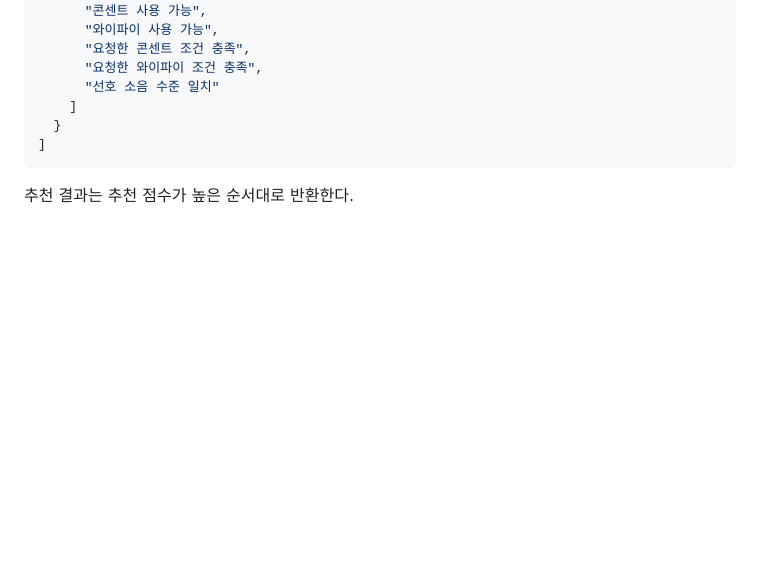
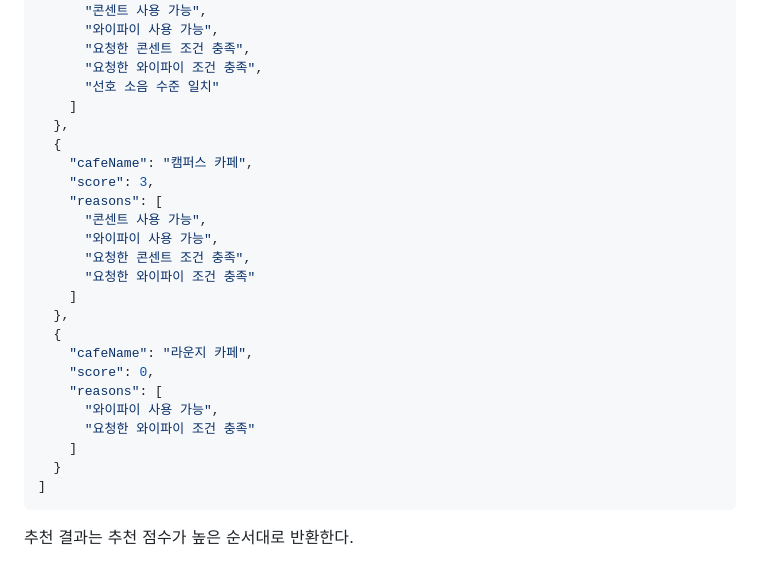
Before and after one commit to beentteum/beentteum_POC0, a Markdown page: seonwoo/README.md, the part around the change. GitHub-like rendering; blank space fills up the shorter version.

Commit message:
fix: align recommendation logic and documentation

````diff
--- a/seonwoo/README.md
+++ b/seonwoo/README.md
@@ -320,6 +320,24 @@ POST /api/recommendations
       "요청한 와이파이 조건 충족",
       "선호 소음 수준 일치"
     ]
+  },
+  {
+    "cafeName": "캠퍼스 카페",
+    "score": 3,
+    "reasons": [
+      "콘센트 사용 가능",
+      "와이파이 사용 가능",
+      "요청한 콘센트 조건 충족",
+      "요청한 와이파이 조건 충족"
+    ]
+  },
+  {
+    "cafeName": "라운지 카페",
+    "score": 0,
+    "reasons": [
+      "와이파이 사용 가능",
+      "요청한 와이파이 조건 충족"
+    ]
   }
 ]
 ```
````
